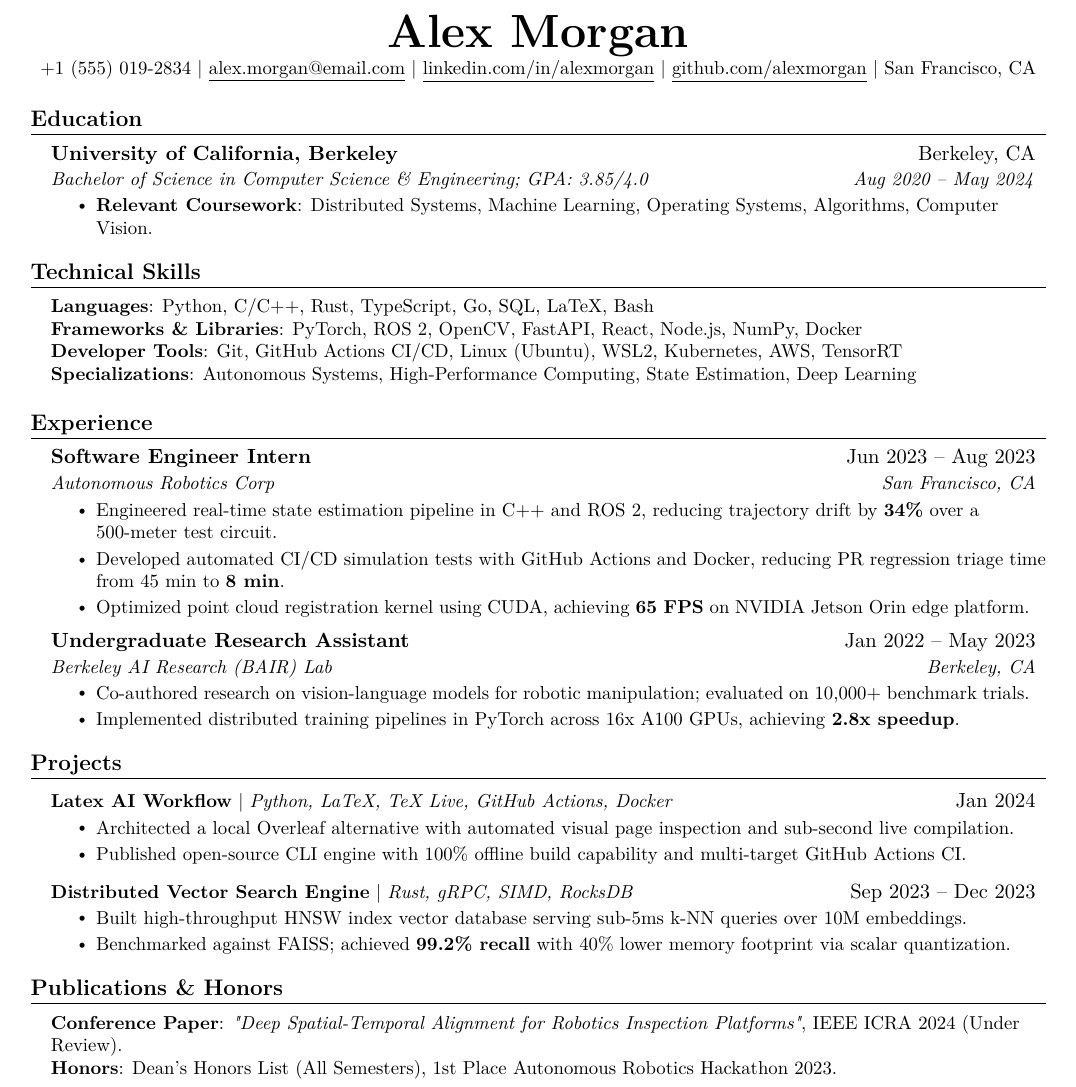
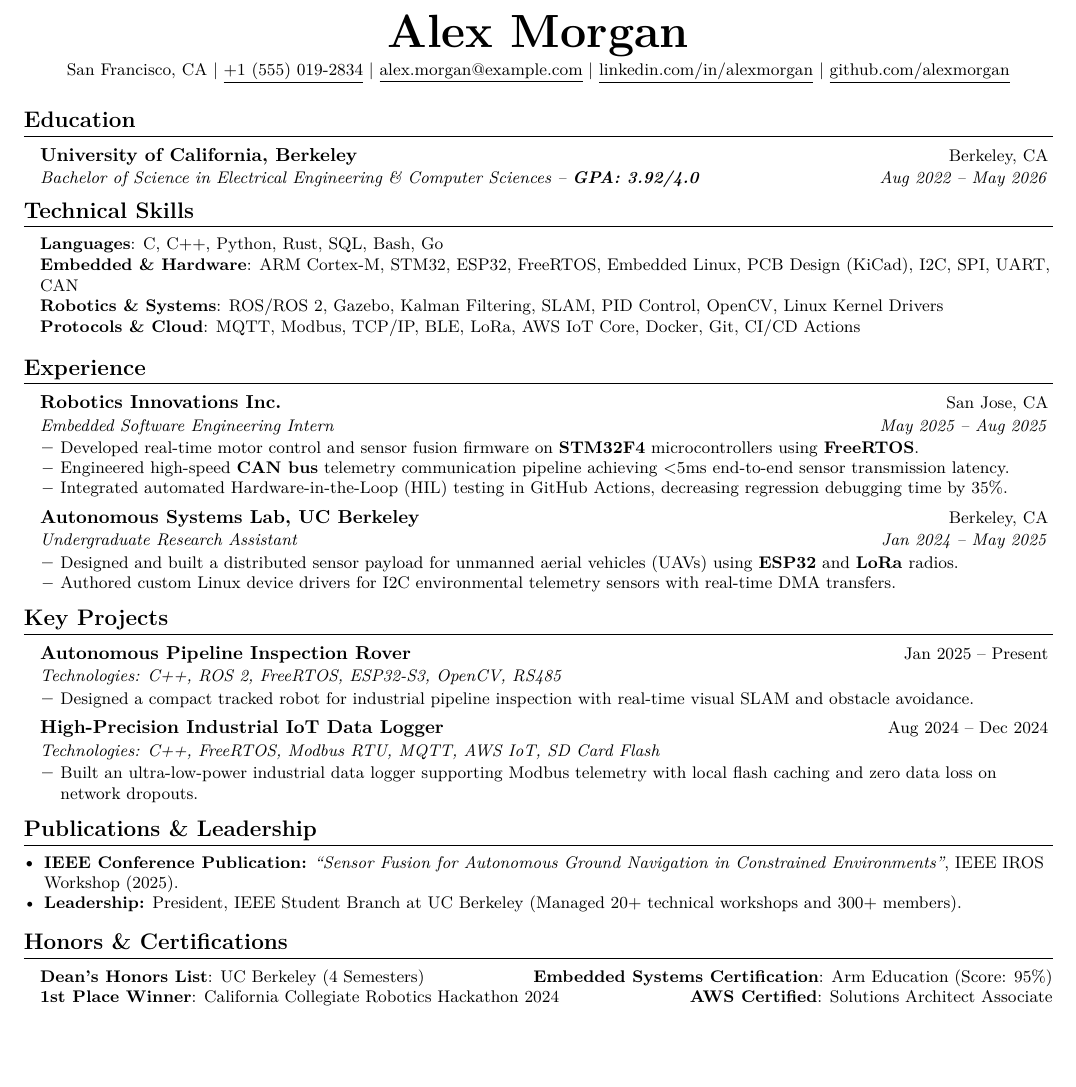
Before and after one commit to Divyansh0730/Latex-AI-Workflow, a LaTeX CV (templates/modern_resume/main.tex): part of the page, cut so that both start at the same text, the shorter picture padded with empty space. Compiled offline with pdfLaTeX.

Commit message:
feat(template): upgrade modern_resume to gold-standard 1-page ATS layout

```diff
--- a/templates/modern_resume/main.tex
+++ b/templates/modern_resume/main.tex
@@ -1,10 +1,4 @@
-%-------------------------
-% Modern ATS-Compliant Resume in LaTeX
-% Based on standard industry/academic best practices
-% Compatible with LaTeX AI Workflow
-%------------------------
-
-\documentclass[letterpaper,11pt]{article}
+\documentclass[letterpaper,10pt]{article}
 
 \usepackage{latexsym}
 \usepackage[empty]{fullpage}
@@ -83,88 +74,92 @@
 
 %----------HEADING----------
 \begin{center}
-    \textbf{\Huge \scshape Alex Morgan} \\ \vspace{1pt}
-    \small +1 (555) 019-2834 $|$ \href{mailto:alex.morgan@email.com}{\underline{alex.morgan@email.com}} $|$
+    \textbf{\Huge \scshape Alex Morgan} \\ \vspace{2pt}
+    \small
+    San Francisco, CA $|$
+    \href{tel:+15550192834}{\underline{+1 (555) 019-2834}} $|$
+    \href{mailto:alex.morgan@example.com}{\underline{alex.morgan@example.com}} $|$
     \href{https://linkedin.com/in/alexmorgan}{\underline{linkedin.com/in/alexmorgan}} $|$
-    \href{https://github.com/alexmorgan}{\underline{github.com/alexmorgan}} $|$
-    San Francisco, CA
+    \href{https://github.com/alexmorgan}{\underline{github.com/alexmorgan}}
 \end{center}
-
+\vspace{-6pt}
 
 %-----------EDUCATION-----------
 \section{Education}
   \resumeSubHeadingListStart
     \resumeSubheading
       {University of California, Berkeley}{Berkeley, CA}
-      {Bachelor of Science in Computer Science \& Engineering; GPA: 3.85/4.0}{Aug 2020 -- May 2024}
-      \resumeItemListStart
-        \resumeItem{\textbf{Relevant Coursework}: Distributed Systems, Machine Learning, Operating Systems, Algorithms, Computer Vision.}
-      \resumeItemListEnd
+      {Bachelor of Science in Electrical Engineering \& Computer Sciences -- \textbf{GPA: 3.92/4.0}}{Aug 2022 -- May 2026}
   \resumeSubHeadingListEnd
-
 
 %-----------TECHNICAL SKILLS-----------
 \section{Technical Skills}
- \begin{itemize}[leftmargin=0.15in, label={}]
+ \begin{itemize}[leftmargin=0.12in, label={}, itemsep=1.5pt, topsep=1pt, parsep=0pt]
     \small{\item{
-     \textbf{Languages}{: Python, C/C++, Rust, TypeScript, Go, SQL, LaTeX, Bash} \\
-     \textbf{Frameworks \& Libraries}{: PyTorch, ROS 2, OpenCV, FastAPI, React, Node.js, NumPy, Docker} \\
-     \textbf{Developer Tools}{: Git, GitHub Actions CI/CD, Linux (Ubuntu), WSL2, Kubernetes, AWS, TensorRT} \\
-     \textbf{Specializations}{: Autonomous Systems, High-Performance Computing, State Estimation, Deep Learning}
+     \textbf{Languages}{: C, C++, Python, Rust, SQL, Bash, Go} \\
+     \textbf{Embedded \& Hardware}{: ARM Cortex-M, STM32, ESP32, FreeRTOS, Embedded Linux, PCB Design (KiCad), I2C, SPI, UART, CAN} \\
+     \textbf{Robotics \& Systems}{: ROS/ROS 2, Gazebo, Kalman Filtering, SLAM, PID Control, OpenCV, Linux Kernel Drivers} \\
+     \textbf{Protocols \& Cloud}{: MQTT, Modbus, TCP/IP, BLE, LoRa, AWS IoT Core, Docker, Git, CI/CD Actions}
     }}
  \end{itemize}
-
 
 %-----------EXPERIENCE-----------
 \section{Experience}
   \resumeSubHeadingListStart
 
     \resumeSubheading
-      {Software Engineer Intern}{Jun 2023 -- Aug 2023}
-      {Autonomous Robotics Corp}{San Francisco, CA}
+      {Robotics Innovations Inc.}{San Jose, CA}
+      {Embedded Software Engineering Intern}{May 2025 -- Aug 2025}
       \resumeItemListStart
-        \resumeItem{Engineered real-time state estimation pipeline in C++ and ROS 2, reducing trajectory drift by \textbf{34\%} over a 500-meter test circuit.}
-        \resumeItem{Developed automated CI/CD simulation tests with GitHub Actions and Docker, reducing PR regression triage time from 45 min to \textbf{8 min}.}
-        \resumeItem{Optimized point cloud registration kernel using CUDA, achieving \textbf{65 FPS} on NVIDIA Jetson Orin edge platform.}
+        \resumeItem{Developed real-time motor control and sensor fusion firmware on \textbf{STM32F4} microcontrollers using \textbf{FreeRTOS}.}
+        \resumeItem{Engineered high-speed \textbf{CAN bus} telemetry communication pipeline achieving $<$5ms end-to-end sensor transmission latency.}
+        \resumeItem{Integrated automated Hardware-in-the-Loop (HIL) testing in GitHub Actions, decreasing regression debugging time by 35\%.}
       \resumeItemListEnd
 
     \resumeSubheading
-      {Undergraduate Research Assistant}{Jan 2022 -- May 2023}
-      {Berkeley AI Research (BAIR) Lab}{Berkeley, CA}
+      {Autonomous Systems Lab, UC Berkeley}{Berkeley, CA}
+      {Undergraduate Research Assistant}{Jan 2024 -- May 2025}
       \resumeItemListStart
-        \resumeItem{Co-authored research on vision-language models for robotic manipulation; evaluated on 10,000+ benchmark trials.}
-        \resumeItem{Implemented distributed training pipelines in PyTorch across 16x A100 GPUs, achieving \textbf{2.8x speedup}.}
+        \resumeItem{Designed and built a distributed sensor payload for unmanned aerial vehicles (UAVs) using \textbf{ESP32} and \textbf{LoRa} radios.}
+        \resumeItem{Authored custom Linux device drivers for I2C environmental telemetry sensors with real-time DMA transfers.}
       \resumeItemListEnd
 
   \resumeSubHeadingListEnd
 
+%-----------PROJECTS-----------
+\section{Key Projects}
+  \resumeSubHeadingListStart
 
-%-----------PROJECTS-----------
-\section{Projects}
-    \resumeSubHeadingListStart
     \resumeProjectHeading
-          {\textbf{Latex AI Workflow} $|$ \emph{Python, LaTeX, TeX Live, GitHub Actions, Docker}}{Jan 2024}
+      {Autonomous Pipeline Inspection Rover}{Jan 2025 -- Present}
+      {Technologies: C++, ROS 2, FreeRTOS, ESP32-S3, OpenCV, RS485}{}
       \resumeItemListStart
-            \resumeItem{Architected a local Overleaf alternative with automated visual page inspection and sub-second live compilation.}
-            \resumeItem{Published open-source CLI engine with 100\% offline build capability and multi-target GitHub Actions CI.}
+        \resumeItem{Designed a compact tracked robot for industrial pipeline inspection with real-time visual SLAM and obstacle avoidance.}
       \resumeItemListEnd
+
     \resumeProjectHeading
-          {\textbf{Distributed Vector Search Engine} $|$ \emph{Rust, gRPC, SIMD, RocksDB}}{Sep 2023 -- Dec 2023}
+      {High-Precision Industrial IoT Data Logger}{Aug 2024 -- Dec 2024}
+      {Technologies: C++, FreeRTOS, Modbus RTU, MQTT, AWS IoT, SD Card Flash}{}
       \resumeItemListStart
-            \resumeItem{Built high-throughput HNSW index vector database serving sub-5ms k-NN queries over 10M embeddings.}
-            \resumeItem{Benchmarked against FAISS; achieved \textbf{99.2\% recall} with 40\% lower memory footprint via scalar quantization.}
+        \resumeItem{Built an ultra-low-power industrial data logger supporting Modbus telemetry with local flash caching and zero data loss on network dropouts.}
       \resumeItemListEnd
+
   \resumeSubHeadingListEnd
 
+%-----------PUBLICATIONS & LEADERSHIP-----------
+\section{Publications \& Leadership}
+  \resumeItemListStart
+    \resumeItem{\textbf{IEEE Conference Publication:} \emph{``Sensor Fusion for Autonomous Ground Navigation in Constrained Environments''}, IEEE IROS Workshop (2025).}
+    \resumeItem{\textbf{Leadership:} President, IEEE Student Branch at UC Berkeley (Managed 20+ technical workshops and 300+ members).}
+  \resumeItemListEnd
 
-%-----------PUBLICATIONS & AWARDS-----------
-\section{Publications \& Honors}
- \begin{itemize}[leftmargin=0.15in, label={}]
+%-----------HONORS & CERTIFICATIONS-----------
+\section{Honors \& Certifications}
+ \begin{itemize}[leftmargin=0.12in, label={}, itemsep=1.5pt, topsep=1pt, parsep=0pt]
     \small{\item{
-     \textbf{Conference Paper}{: \textit{"Deep Spatial-Temporal Alignment for Robotics Inspection Platforms"}, IEEE ICRA 2024 (Under Review).} \\
-     \textbf{Honors}{: Dean's Honors List (All Semesters), 1st Place Autonomous Robotics Hackathon 2023.}
+     \textbf{Dean's Honors List}{: UC Berkeley (4 Semesters)} \hfill \textbf{Embedded Systems Certification}{: Arm Education (Score: 95\%)} \\
+     \textbf{1st Place Winner}{: California Collegiate Robotics Hackathon 2024} \hfill \textbf{AWS Certified}{: Solutions Architect Associate}
     }}
  \end{itemize}
 
-%-------------------------------------------
 \end{document}
```
Also changed, not shown: templates/modern_resume/main.pdf, templates/modern_resume/previews/page-1.png, templates/modern_resume/main.tex (61 more changed lines). Lines whose indentation alone changed are shown as unchanged.
